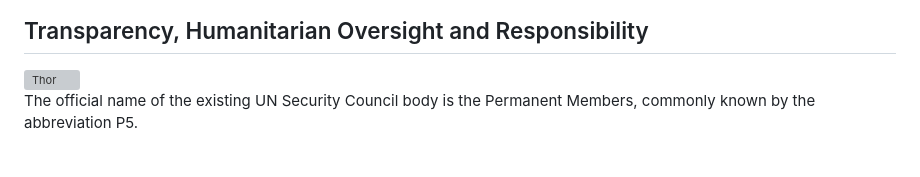
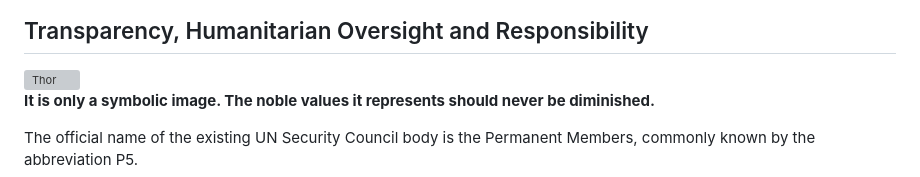
Before and after one commit to henrymorgan10/-mcorp-home, a Markdown page: README.md, the part around the change. GitHub-like rendering; grey boxes are pictures that could not be loaded.

```diff
--- a/README.md
+++ b/README.md
@@ -457,6 +457,8 @@ This waiver shall remain in effect until five years after the official declarati
 
 <img width="198" height="205" alt="Thor" src="https://raw.githubusercontent.com/henrymorgan10/mcorpai-org/main/Thor.PNG" />
 
+**It is only a symbolic image. The noble values it represents should never be diminished.**
+
 The official name of the existing UN Security Council body is the Permanent Members, commonly known by the abbreviation P5.
 
 If the new consultative body were simply named after its institutional status, such as Semi-Permanent Members (SP-22), it would inevitably be perceived as merely a subordinate extension of the existing P5 structure.
```
